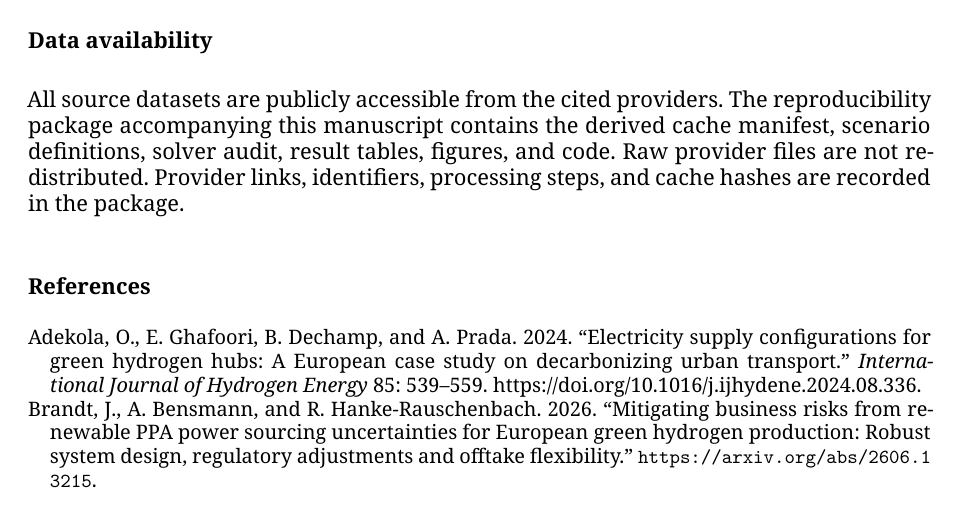
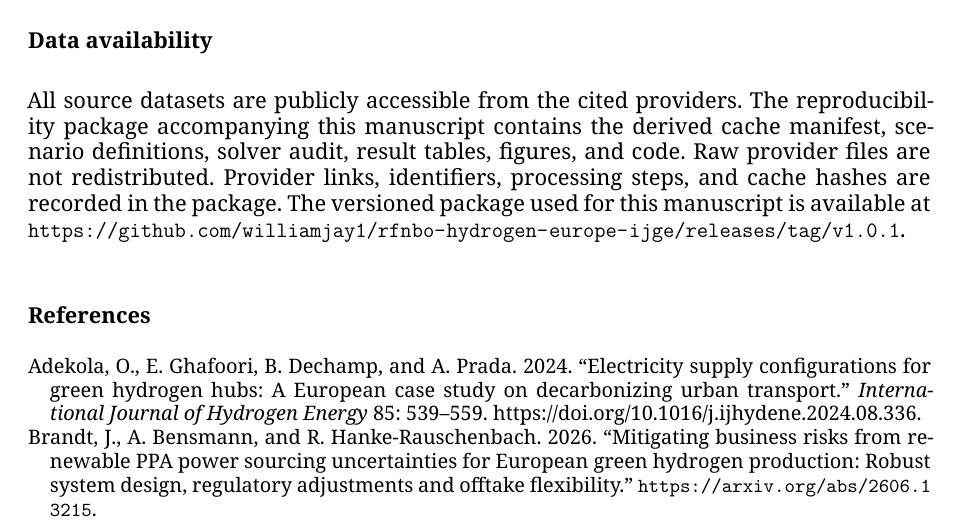
Before and after one commit to williamjay1/rfnbo-hydrogen-europe-ijge, a LaTeX document (manuscript/IJGE_original_article_v8_revision.tex): part of page 11 of 23, cut so that both start at the same text. Compiled offline with XeLaTeX.

Commit message:
Add versioned repository link to manuscript

```diff
--- a/manuscript/IJGE_original_article_v8_revision.tex
+++ b/manuscript/IJGE_original_article_v8_revision.tex
@@ -701,7 +701,8 @@ The reproducibility package accompanying this manuscript contains the
 derived cache manifest, scenario definitions, solver audit, result
 tables, figures, and code. Raw provider files are not redistributed.
 Provider links, identifiers, processing steps, and cache hashes are
-recorded in the package.
+recorded in the package. The versioned package used for this manuscript is
+available at \url{https://github.com/williamjay1/rfnbo-hydrogen-europe-ijge/releases/tag/v1.0.1}.
 
 \bibliographystyle{tfcad}
 \bibliography{references}
```
Also changed, not shown: README.md, manuscript/IJGE_original_article_v8_revision.pdf, 2 other files.
